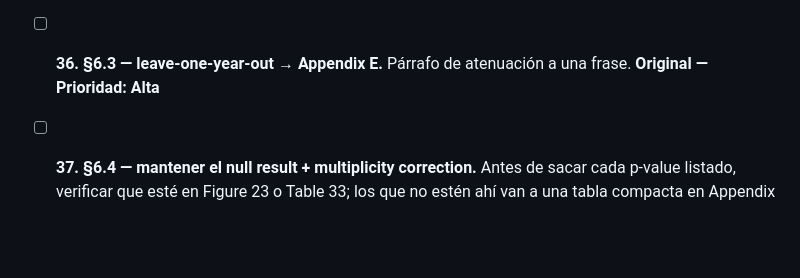
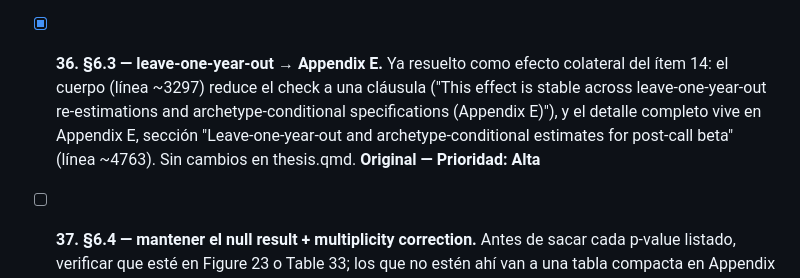
Before and after one commit to mrbungie/ai_disclosure_analysis, a Markdown page: thesis_document/TODO.md, the part around the change. Drawn GitHub-style; blank space fills up the shorter version.

Commit message:
Mark TODO item 36 done: already resolved by item 14
leave-one-year-out was already compressed to a single clause in §6.3 body
and moved to its own Appendix E subsection when item 14 pruned §6.3.

Co-Authored-By: Claude Sonnet 5 <noreply@anthropic.com>
Claude-Session: https://claude.ai/code/session_01Sb8TCK2xpj5DLMacwHuAEw

```diff
--- a/thesis_document/TODO.md
+++ b/thesis_document/TODO.md
@@ -228,8 +228,13 @@ aprieta, A completo + los primeros 6 de B ya cambian la lectura del documento.
       la repetición en la nota de @fig-promotion-and-evidence, que ahora solo
       retiene la comparación relativa (evidencia cuantificada vs. reclamos
       promocionales) que no estaba en la prosa.
-- [ ] **36. §6.3 — leave-one-year-out → Appendix E.** Párrafo de atenuación a una
-      frase. **Original — Prioridad: Alta**
+- [x] **36. §6.3 — leave-one-year-out → Appendix E.** Ya resuelto como efecto
+      colateral del ítem 14: el cuerpo (línea ~3297) reduce el check a una cláusula
+      ("This effect is stable across leave-one-year-out re-estimations and
+      archetype-conditional specifications (Appendix E)"), y el detalle completo
+      vive en Appendix E, sección "Leave-one-year-out and archetype-conditional
+      estimates for post-call beta" (línea ~4763). Sin cambios en thesis.qmd.
+      **Original — Prioridad: Alta**
 - [ ] **37. §6.4 — mantener el null result + multiplicity correction.** Antes de sacar
       cada p-value listado, verificar que esté en Figure 23 o Table 33; los que no estén
       ahí van a una tabla compacta en Appendix E (no se borran sin más). **Corregido
```
